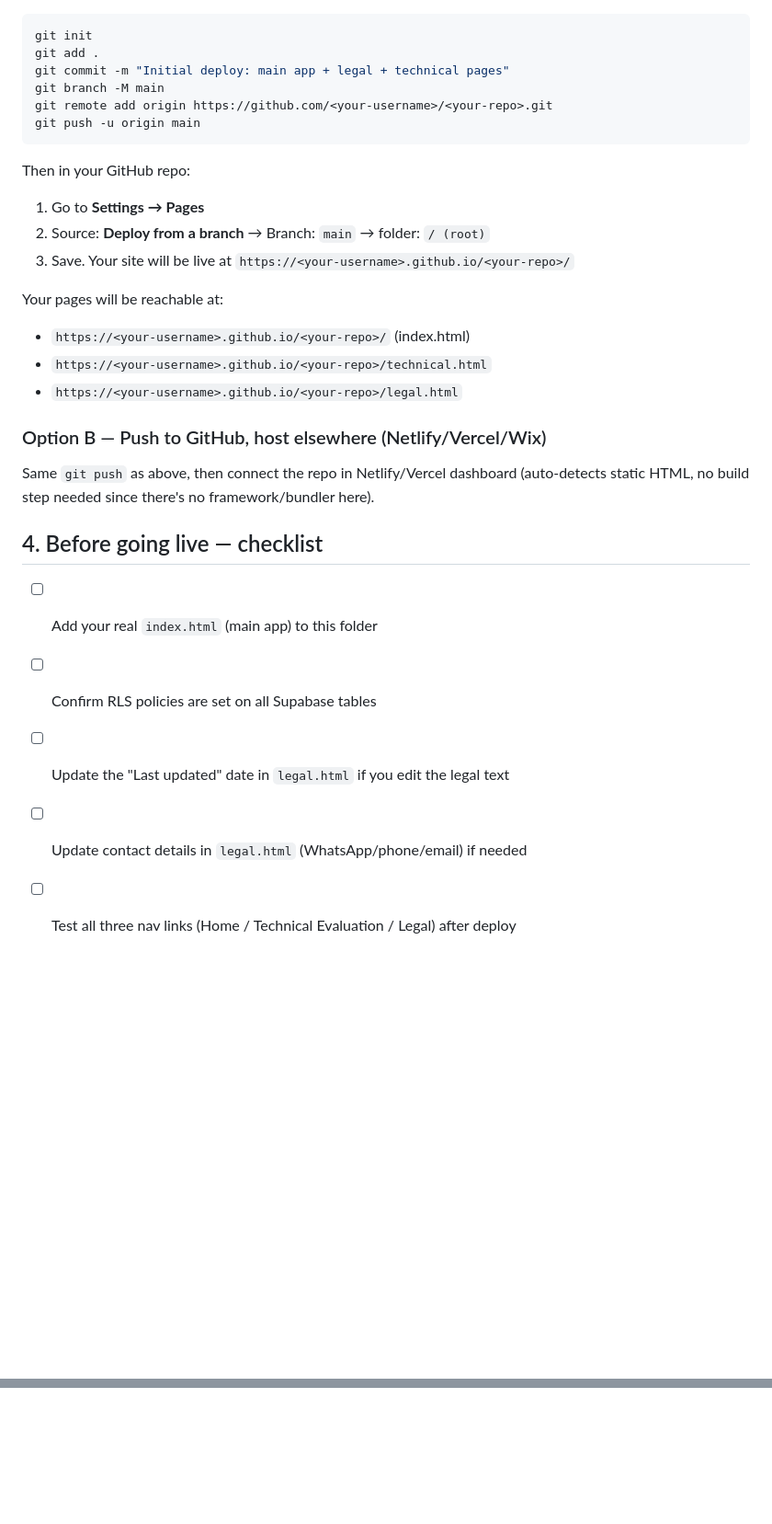
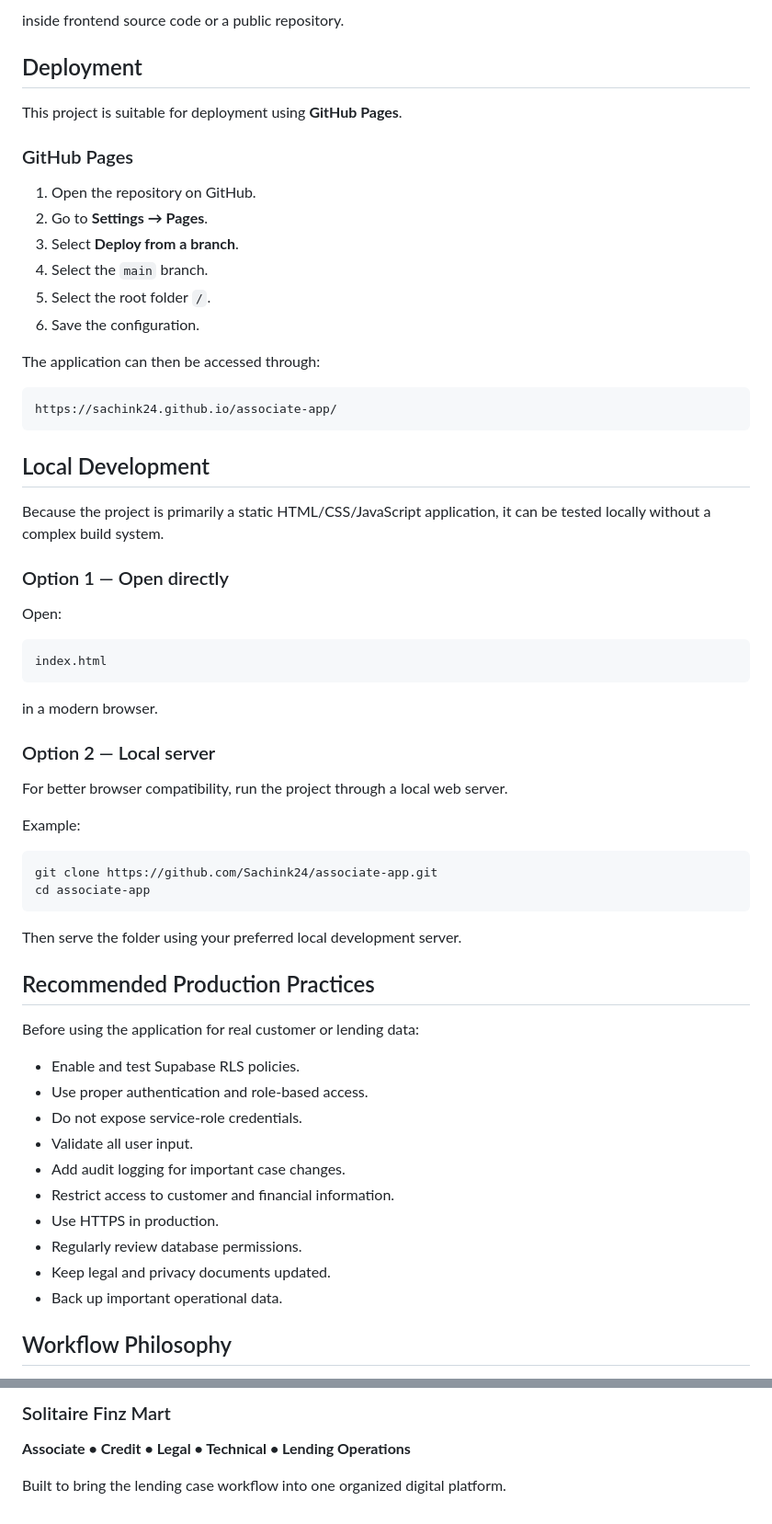
Before and after one commit to Sachink24/associate-app, a Markdown page: README.md, 2 parts joined by grey strips. Shown at 92% size. Rendered like a GitHub page; blank space fills up the shorter version.

````diff
--- a/README.md
+++ b/README.md
@@ -41,27 +163,65 @@ These are already in `js/supabase-config.js`. If your main app's `index.html` al
+inside frontend source code or a public repository.
+
+## Deployment
+
+This project is suitable for deployment using **GitHub Pages**.
+
+### GitHub Pages
+
+1. Open the repository on GitHub.
+2. Go to **Settings → Pages**.
+3. Select **Deploy from a branch**.
+4. Select the `main` branch.
+5. Select the root folder `/`.
+6. Save the configuration.
+
+The application can then be accessed through:
+
+```text
+https://sachink24.github.io/associate-app/
+```
+
+## Local Development
+
+Because the project is primarily a static HTML/CSS/JavaScript application, it can be tested locally without a complex build system.
+
+### Option 1 — Open directly
+
+Open:
+
+```text
+index.html
+```
+
+in a modern browser.
+
+### Option 2 — Local server
+
+For better browser compatibility, run the project through a local web server.
+
+Example:
+
 ```bash
-git init
-git add .
-git commit -m "Initial deploy: main app + legal + technical pages"
-git branch -M main
-git remote add origin https://github.com/<your-username>/<your-repo>.git
-git push -u origin main
+git clone https://github.com/Sachink24/associate-app.git
+cd associate-app
 ```
-Then in your GitHub repo:
-1. Go to **Settings → Pages**
-2. Source: **Deploy from a branch** → Branch: `main` → folder: `/ (root)`
-3. Save. Your site will be live at `https://<your-username>.github.io/<your-repo>/`
 
-Your pages will be reachable at:
-- `https://<your-username>.github.io/<your-repo>/` (index.html)
-- `https://<your-username>.github.io/<your-repo>/technical.html`
-- `https://<your-username>.github.io/<your-repo>/legal.html`
+Then serve the folder using your preferred local development server.
 
-### Option B — Push to GitHub, host elsewhere (Netlify/Vercel/Wix)
-Same `git push` as above, then connect the repo in Netlify/Vercel dashboard (auto-detects static HTML, no build step needed since there's no framework/bundler here).
+## Recommended Production Practices
 
-## 4. Before going live — checklist
-- [ ] Add your real `index.html` (main app) to this folder
-- [ ] Confirm RLS policies are set on all Supabase tables
-- [ ] Update the "Last updated" date in `legal.html` if you edit the legal text
-- [ ] Update contact details in `legal.html` (WhatsApp/phone/email) if needed
-- [ ] Test all three nav links (Home / Technical Evaluation / Legal) after deploy
+Before using the application for real customer or lending data:
+
+- Enable and test Supabase RLS policies.
+- Use proper authentication and role-based access.
+- Do not expose service-role credentials.
+- Validate all user input.
+- Add audit logging for important case changes.
+- Restrict access to customer and financial information.
+- Use HTTPS in production.
+- Regularly review database permissions.
+- Keep legal and privacy documents updated.
+- Back up important operational data.
+
+## Workflow Philosophy
+
@@ -67,0 +309,5 @@ Same `git push` as above, then connect the repo in Netlify/Vercel dashboard (aut
+### Solitaire Finz Mart
+
+**Associate • Credit • Legal • Technical • Lending Operations**
+
+Built to bring the lending case workflow into one organized digital platform.
````
Also changed, not shown: other parts of README.md (+231 -28 lines).
